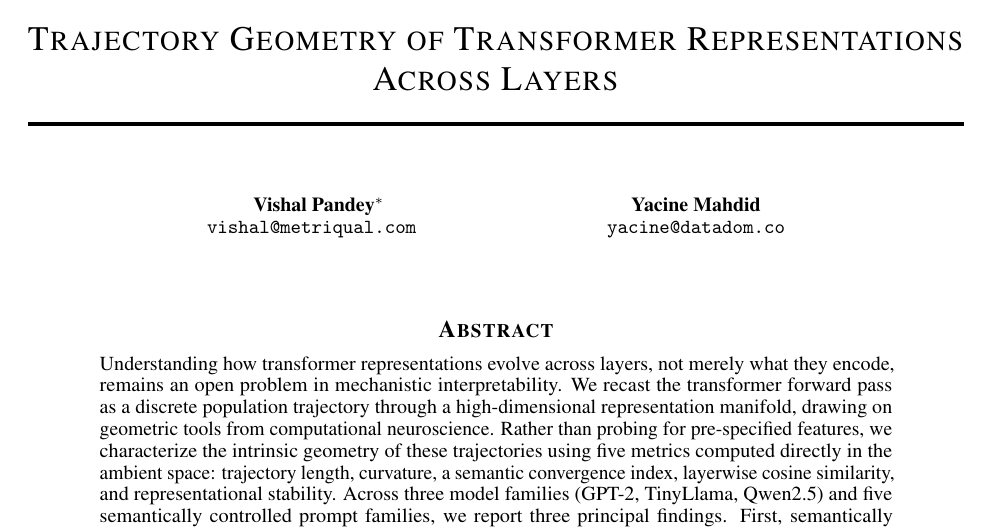
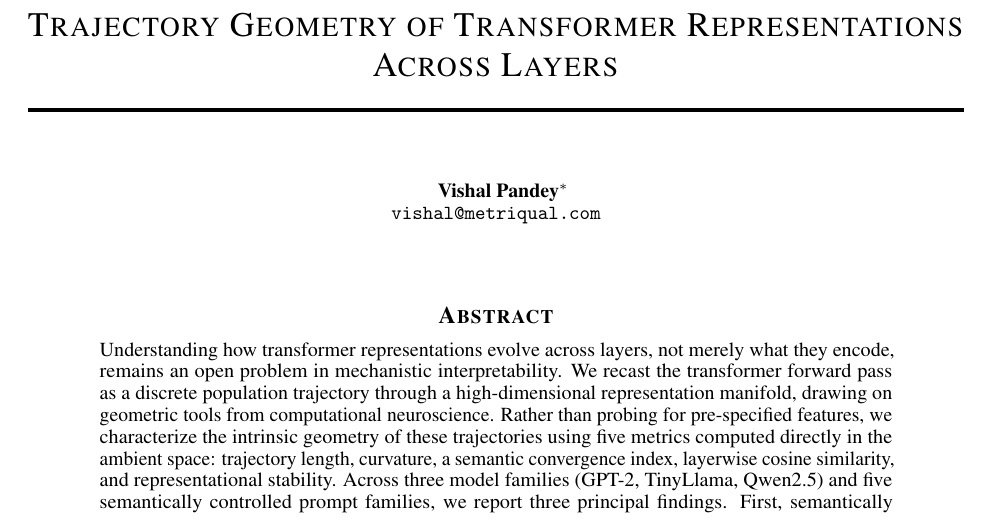
Before and after one commit to Vishal-sys-code/latent-trajectories, a LaTeX paper (paper/templateArxiv.tex): part of page 1 of 18, cut so that both start at the same text. Compiled offline with pdfLaTeX.

Commit message:
Update templateArxiv.tex

```diff
--- a/paper/templateArxiv.tex
+++ b/paper/templateArxiv.tex
@@ -42,9 +42,6 @@
   Vishal Pandey\thanks{Code available at: \url{https://github.com/Vishal-sys-code/latent-trajectories}}\\
   \texttt{vishal@metriqual.com} \\
   % examples of more authors
-  \And
-  Yacine Mahdid \\
-  \texttt{yacine@datadom.co} \\
   %% \AND
   %% Coauthor \\
   %% Affiliation \\
```
